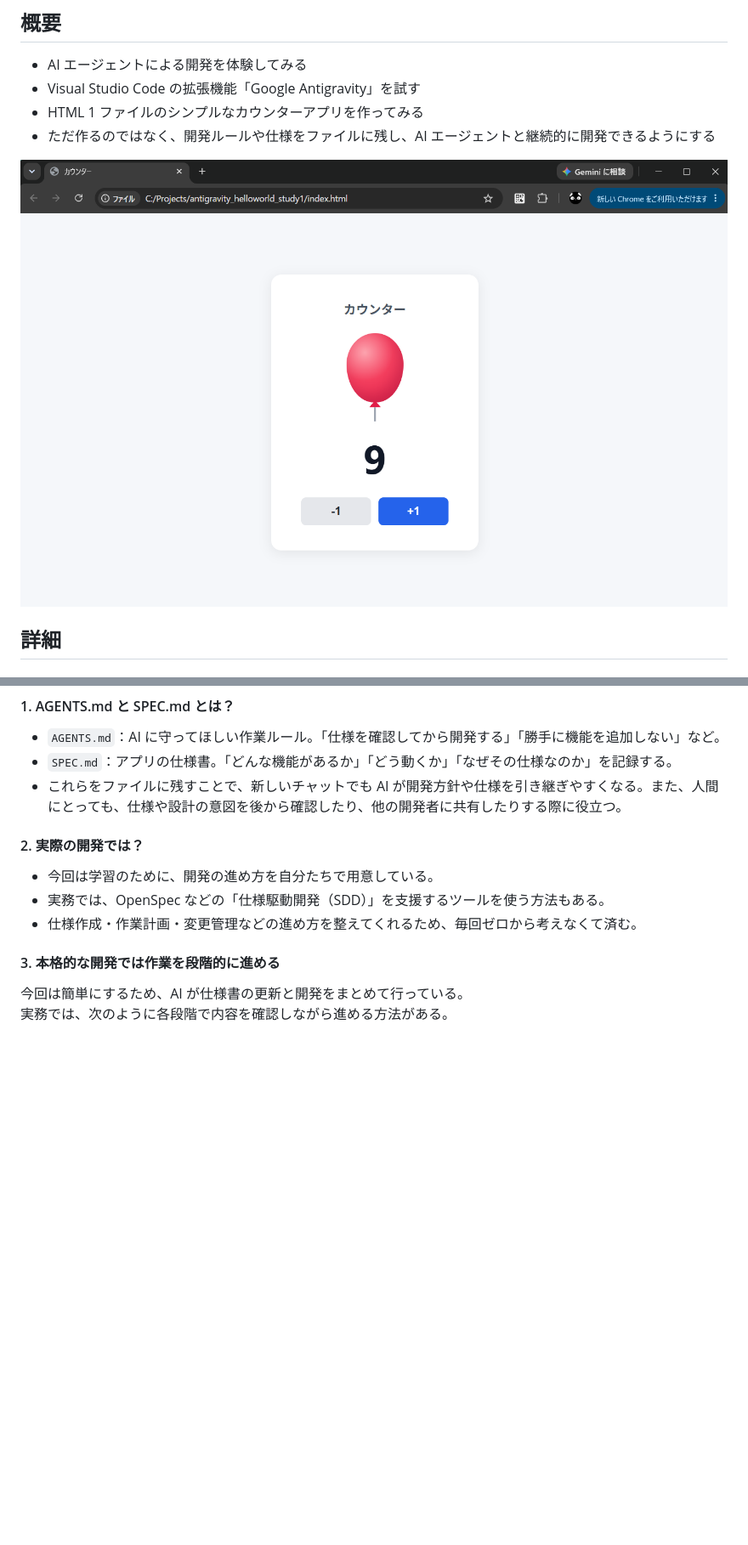
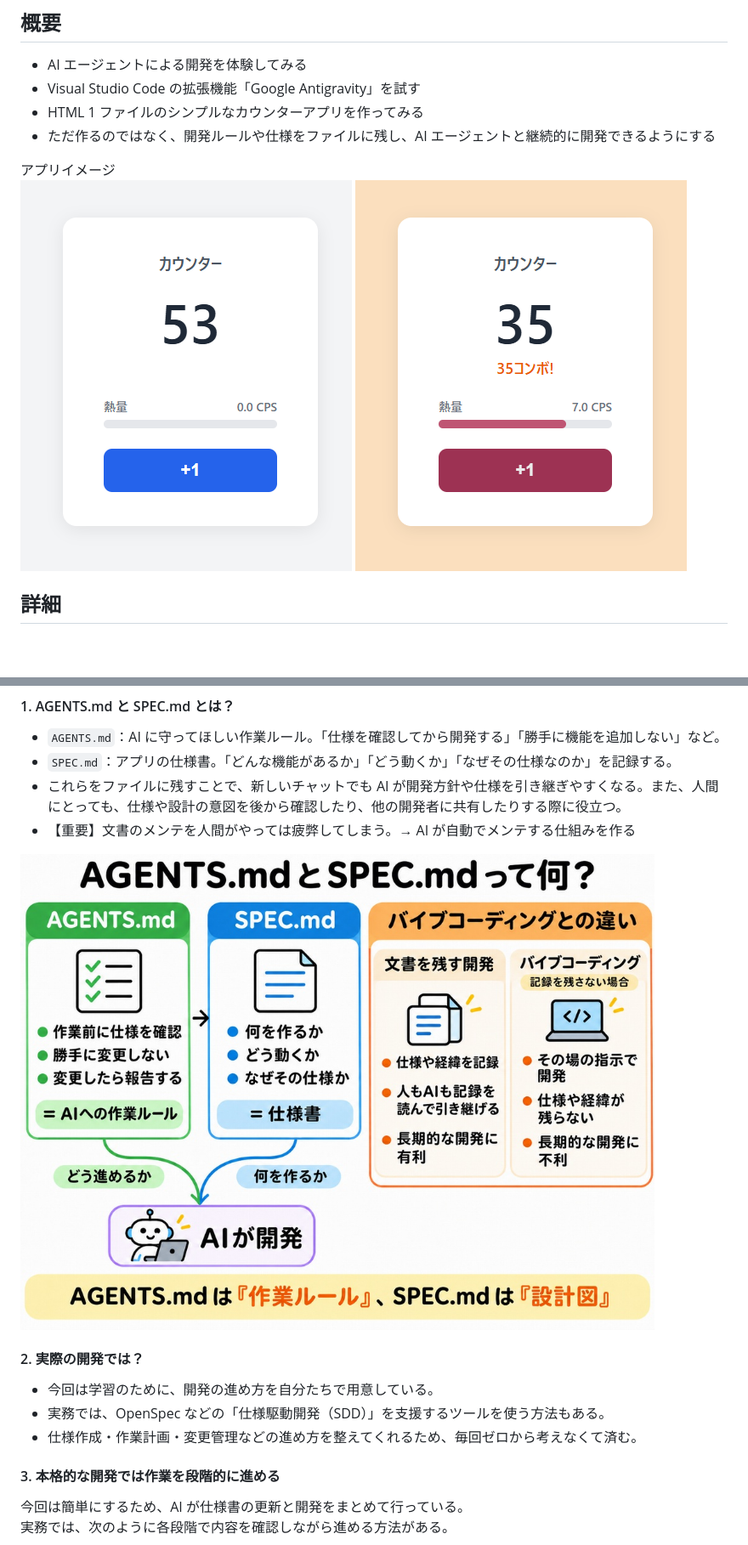
Before and after one commit to Tobotobo/antigravity_helloworld_study1, a Markdown page: README.md, 2 parts joined by grey strips. Shown at 85% size. GitHub-like rendering; pictures changed too: docs/images/2026-11-23T21-29-27-995Z.png (deleted), docs/images/2026-11-25T03-09-58-318Z.png (added), docs/images/2026-11-25T03-10-19-345Z.png (added); blank space fills up the shorter version.

```diff
--- a/README.md
+++ b/README.md
@@ -7,7 +7,9 @@
 * HTML 1 ファイルのシンプルなカウンターアプリを作ってみる
 * ただ作るのではなく、開発ルールや仕様をファイルに残し、AI エージェントと継続的に開発できるようにする
 
-![alt text](docs/images/2026-11-23T21-29-27-995Z.png)
+アプリイメージ
+   ![alt text](docs/images/2026-11-25T03-09-58-318Z.png)
+   ![alt text](docs/images/2026-11-25T03-10-19-345Z.png)
 
 ## 詳細
 
@@ -55,6 +60,9 @@
 - `AGENTS.md`：AI に守ってほしい作業ルール。「仕様を確認してから開発する」「勝手に機能を追加しない」など。
 - `SPEC.md`：アプリの仕様書。「どんな機能があるか」「どう動くか」「なぜその仕様なのか」を記録する。
 - これらをファイルに残すことで、新しいチャットでも AI が開発方針や仕様を引き継ぎやすくなる。また、人間にとっても、仕様や設計の意図を後から確認したり、他の開発者に共有したりする際に役立つ。
+- 【重要】文書のメンテを人間がやっては疲弊してしまう。→ AI が自動でメンテする仕組みを作る
+
+![alt text](docs/images/2026-11-25T03-28-13-181Z.jpg)
 
 #### 2. 実際の開発では？
 
```
Also changed, not shown: other parts of README.md (+3 -0 lines), docs/setup_antigravity.md (+19 -15 lines), 1 other file.
